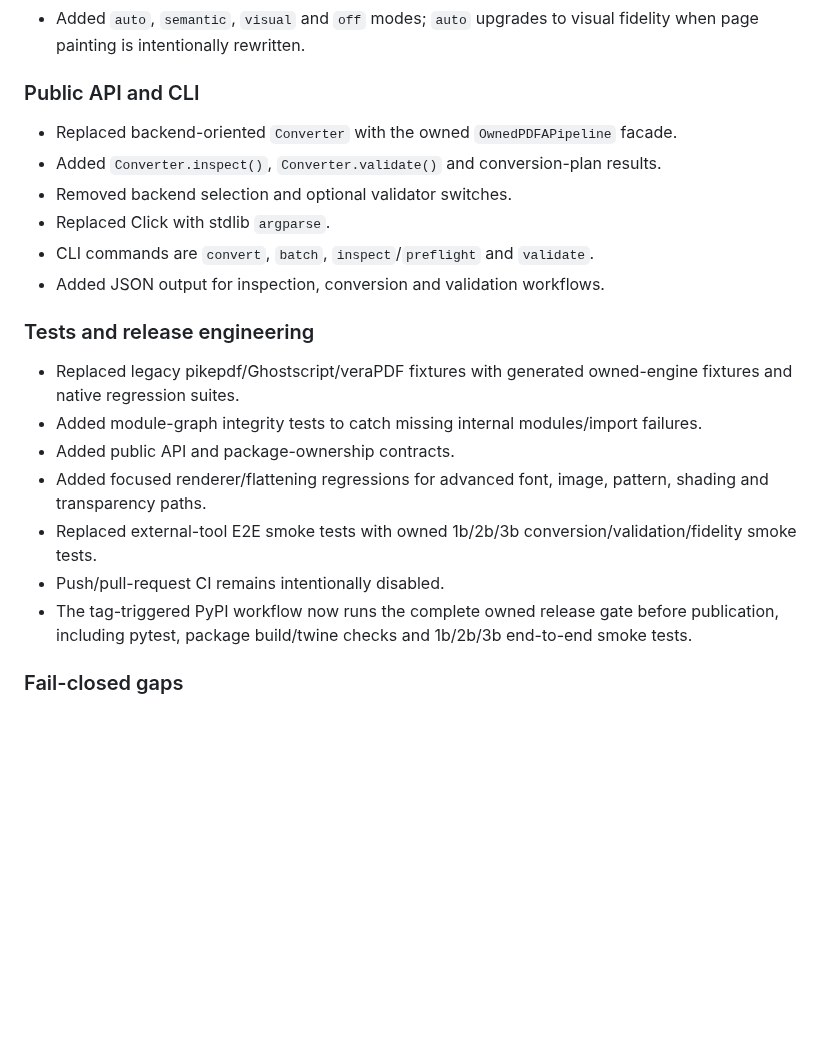
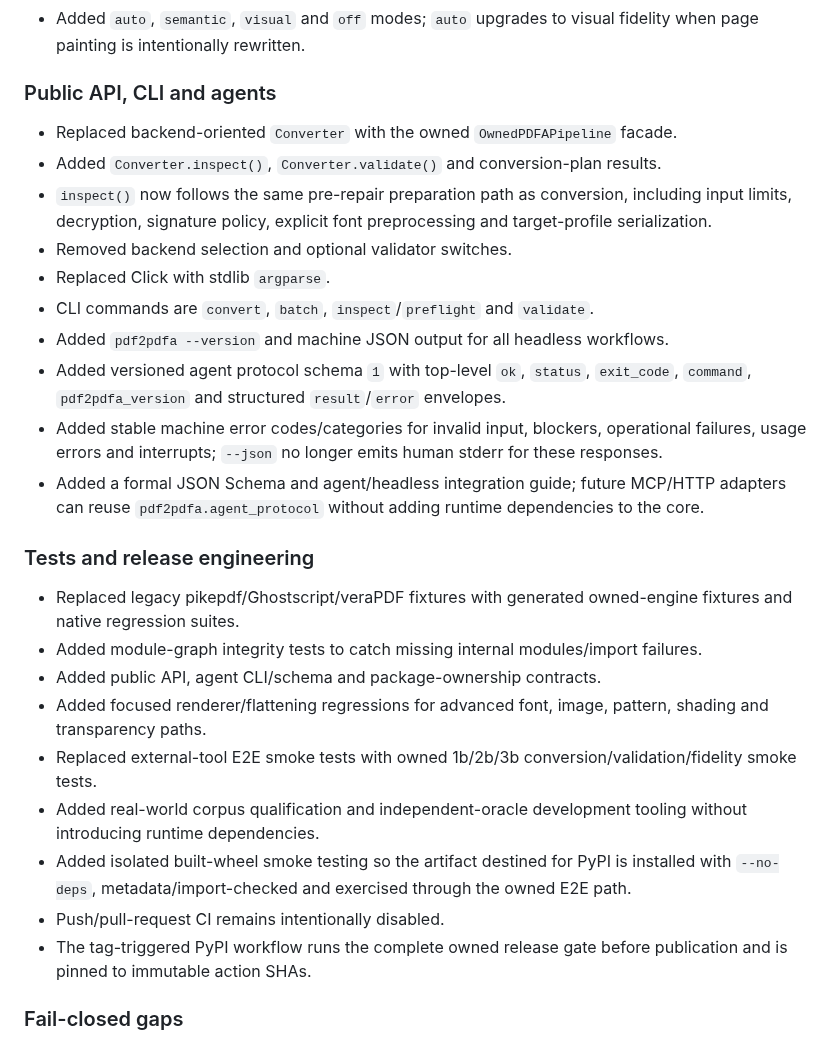
Before and after one commit to nks1990/pdf2pdfa, a Markdown page: CHANGELOG.md, the part around the change. GitHub-like rendering; blank space fills up the shorter version.

Commit message:
changelog: document agent-ready headless contract

```diff
--- a/CHANGELOG.md
+++ b/CHANGELOG.md
@@ -73,24 +73,30 @@ All notable changes are documented here. The project follows semantic versioning
 - Added native visual fidelity that renders source/candidate through the same owned renderer and compares RGB pixels in memory.
 - Added `auto`, `semantic`, `visual` and `off` modes; `auto` upgrades to visual fidelity when page painting is intentionally rewritten.
 
-### Public API and CLI
+### Public API, CLI and agents
 
 - Replaced backend-oriented `Converter` with the owned `OwnedPDFAPipeline` facade.
 - Added `Converter.inspect()`, `Converter.validate()` and conversion-plan results.
+- `inspect()` now follows the same pre-repair preparation path as conversion, including input limits, decryption, signature policy, explicit font preprocessing and target-profile serialization.
 - Removed backend selection and optional validator switches.
 - Replaced Click with stdlib `argparse`.
 - CLI commands are `convert`, `batch`, `inspect`/`preflight` and `validate`.
-- Added JSON output for inspection, conversion and validation workflows.
+- Added `pdf2pdfa --version` and machine JSON output for all headless workflows.
+- Added versioned agent protocol schema `1` with top-level `ok`, `status`, `exit_code`, `command`, `pdf2pdfa_version` and structured `result`/`error` envelopes.
+- Added stable machine error codes/categories for invalid input, blockers, operational failures, usage errors and interrupts; `--json` no longer emits human stderr for these responses.
+- Added a formal JSON Schema and agent/headless integration guide; future MCP/HTTP adapters can reuse `pdf2pdfa.agent_protocol` without adding runtime dependencies to the core.
 
 ### Tests and release engineering
 
 - Replaced legacy pikepdf/Ghostscript/veraPDF fixtures with generated owned-engine fixtures and native regression suites.
 - Added module-graph integrity tests to catch missing internal modules/import failures.
-- Added public API and package-ownership contracts.
+- Added public API, agent CLI/schema and package-ownership contracts.
 - Added focused renderer/flattening regressions for advanced font, image, pattern, shading and transparency paths.
 - Replaced external-tool E2E smoke tests with owned 1b/2b/3b conversion/validation/fidelity smoke tests.
+- Added real-world corpus qualification and independent-oracle development tooling without introducing runtime dependencies.
+- Added isolated built-wheel smoke testing so the artifact destined for PyPI is installed with `--no-deps`, metadata/import-checked and exercised through the owned E2E path.
 - Push/pull-request CI remains intentionally disabled.
-- The tag-triggered PyPI workflow now runs the complete owned release gate before publication, including pytest, package build/twine checks and 1b/2b/3b end-to-end smoke tests.
+- The tag-triggered PyPI workflow runs the complete owned release gate before publication and is pinned to immutable action SHAs.
 
 ### Fail-closed gaps
 
```
